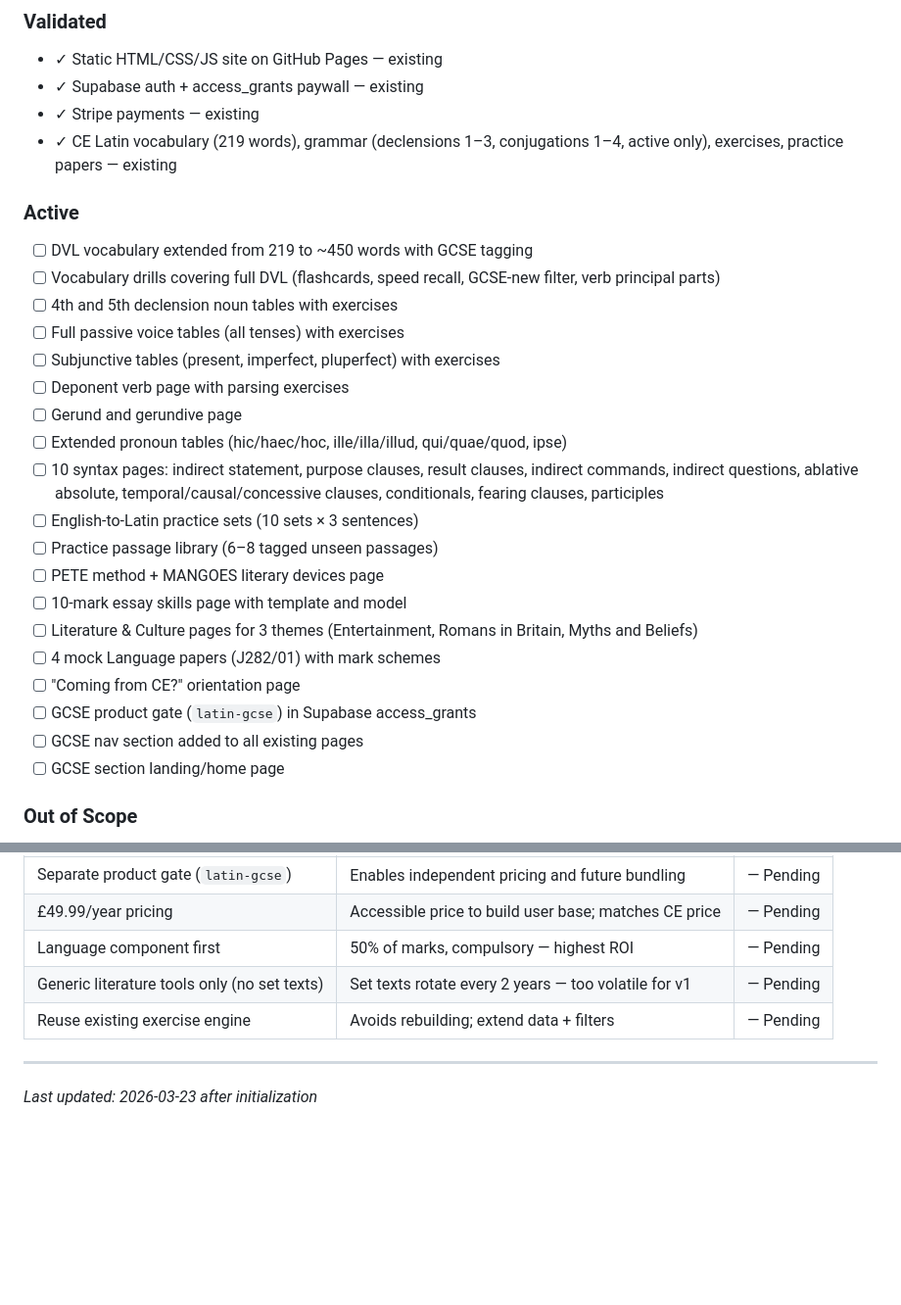
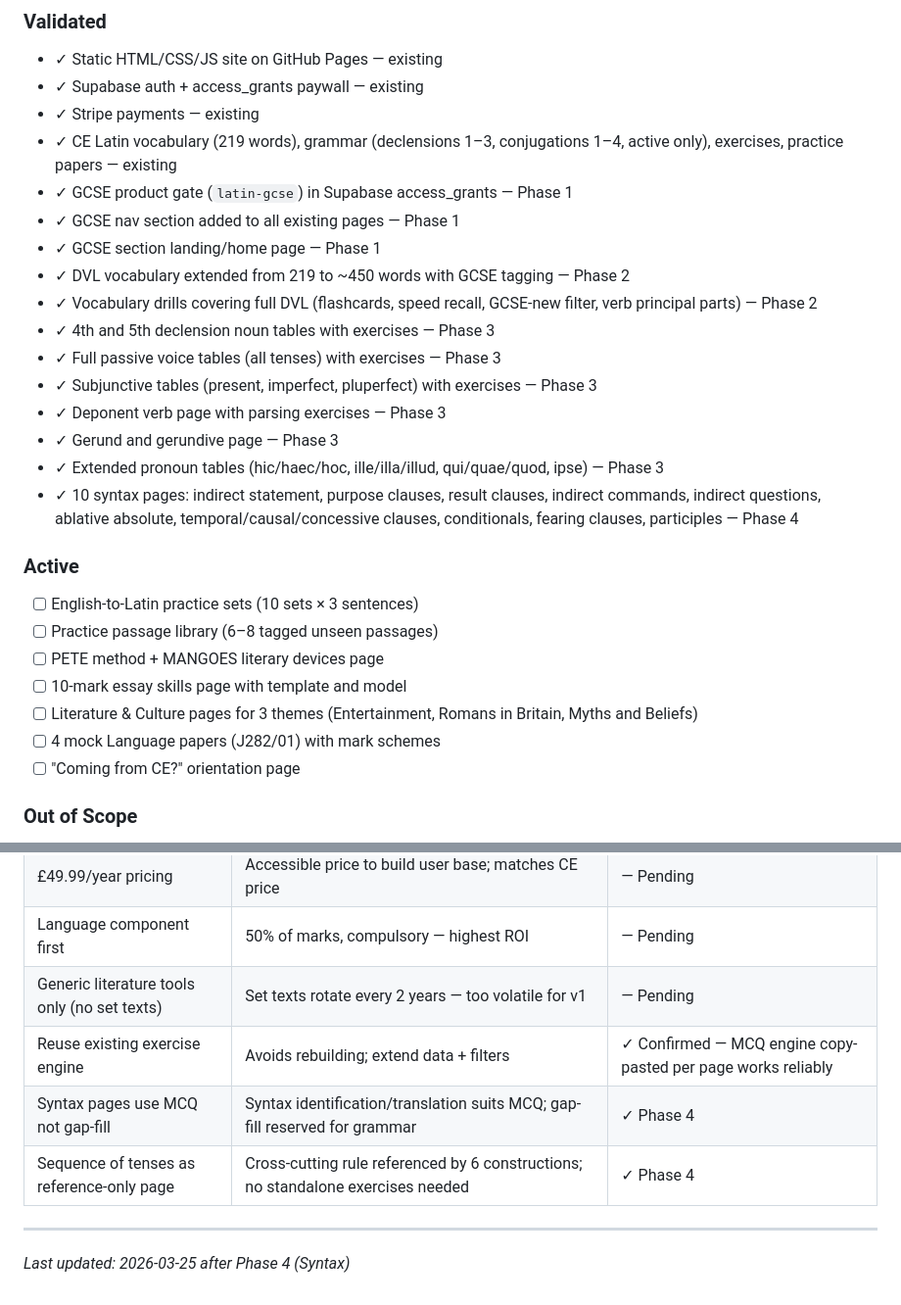
Before and after one commit to joshlamb9-tech/caerus-latin, a Markdown page: .planning/PROJECT.md, 2 parts joined by grey strips. Shown at 98% size. Drawn GitHub-style; blank space fills up the shorter version.

Commit message:
docs(transition): evolve PROJECT.md and STATE.md after Phase 4 completion

```diff
--- a/.planning/PROJECT.md
+++ b/.planning/PROJECT.md
@@ -16,18 +16,21 @@ A GCSE student using this site should be able to revise every examinable element
 - ✓ Supabase auth + access_grants paywall — existing
 - ✓ Stripe payments — existing
 - ✓ CE Latin vocabulary (219 words), grammar (declensions 1–3, conjugations 1–4, active only), exercises, practice papers — existing
+- ✓ GCSE product gate (`latin-gcse`) in Supabase access_grants — Phase 1
+- ✓ GCSE nav section added to all existing pages — Phase 1
+- ✓ GCSE section landing/home page — Phase 1
+- ✓ DVL vocabulary extended from 219 to ~450 words with GCSE tagging — Phase 2
+- ✓ Vocabulary drills covering full DVL (flashcards, speed recall, GCSE-new filter, verb principal parts) — Phase 2
+- ✓ 4th and 5th declension noun tables with exercises — Phase 3
+- ✓ Full passive voice tables (all tenses) with exercises — Phase 3
+- ✓ Subjunctive tables (present, imperfect, pluperfect) with exercises — Phase 3
+- ✓ Deponent verb page with parsing exercises — Phase 3
+- ✓ Gerund and gerundive page — Phase 3
+- ✓ Extended pronoun tables (hic/haec/hoc, ille/illa/illud, qui/quae/quod, ipse) — Phase 3
+- ✓ 10 syntax pages: indirect statement, purpose clauses, result clauses, indirect commands, indirect questions, ablative absolute, temporal/causal/concessive clauses, conditionals, fearing clauses, participles — Phase 4
 
 ### Active
 
-- [ ] DVL vocabulary extended from 219 to ~450 words with GCSE tagging
-- [ ] Vocabulary drills covering full DVL (flashcards, speed recall, GCSE-new filter, verb principal parts)
-- [ ] 4th and 5th declension noun tables with exercises
-- [ ] Full passive voice tables (all tenses) with exercises
-- [ ] Subjunctive tables (present, imperfect, pluperfect) with exercises
-- [ ] Deponent verb page with parsing exercises
-- [ ] Gerund and gerundive page
-- [ ] Extended pronoun tables (hic/haec/hoc, ille/illa/illud, qui/quae/quod, ipse)
-- [ ] 10 syntax pages: indirect statement, purpose clauses, result clauses, indirect commands, indirect questions, ablative absolute, temporal/causal/concessive clauses, conditionals, fearing clauses, participles
 - [ ] English-to-Latin practice sets (10 sets × 3 sentences)
 - [ ] Practice passage library (6–8 tagged unseen passages)
 - [ ] PETE method + MANGOES literary devices page
@@ -35,9 +38,6 @@ A GCSE student using this site should be able to revise every examinable element
 - [ ] Literature & Culture pages for 3 themes (Entertainment, Romans in Britain, Myths and Beliefs)
 - [ ] 4 mock Language papers (J282/01) with mark schemes
 - [ ] "Coming from CE?" orientation page
-- [ ] GCSE product gate (`latin-gcse`) in Supabase access_grants
-- [ ] GCSE nav section added to all existing pages
-- [ ] GCSE section landing/home page
 
 ### Out of Scope
 
@@ -71,7 +71,9 @@ A GCSE student using this site should be able to revise every examinable element
 | £49.99/year pricing | Accessible price to build user base; matches CE price | — Pending |
 | Language component first | 50% of marks, compulsory — highest ROI | — Pending |
 | Generic literature tools only (no set texts) | Set texts rotate every 2 years — too volatile for v1 | — Pending |
-| Reuse existing exercise engine | Avoids rebuilding; extend data + filters | — Pending |
+| Reuse existing exercise engine | Avoids rebuilding; extend data + filters | ✓ Confirmed — MCQ engine copy-pasted per page works reliably |
+| Syntax pages use MCQ not gap-fill | Syntax identification/translation suits MCQ; gap-fill reserved for grammar | ✓ Phase 4 |
+| Sequence of tenses as reference-only page | Cross-cutting rule referenced by 6 constructions; no standalone exercises needed | ✓ Phase 4 |
 
 ---
-*Last updated: 2026-03-23 after initialization*
+*Last updated: 2026-03-25 after Phase 4 (Syntax)*
```
Also changed, not shown: .planning/STATE.md (+4 -4 lines).
